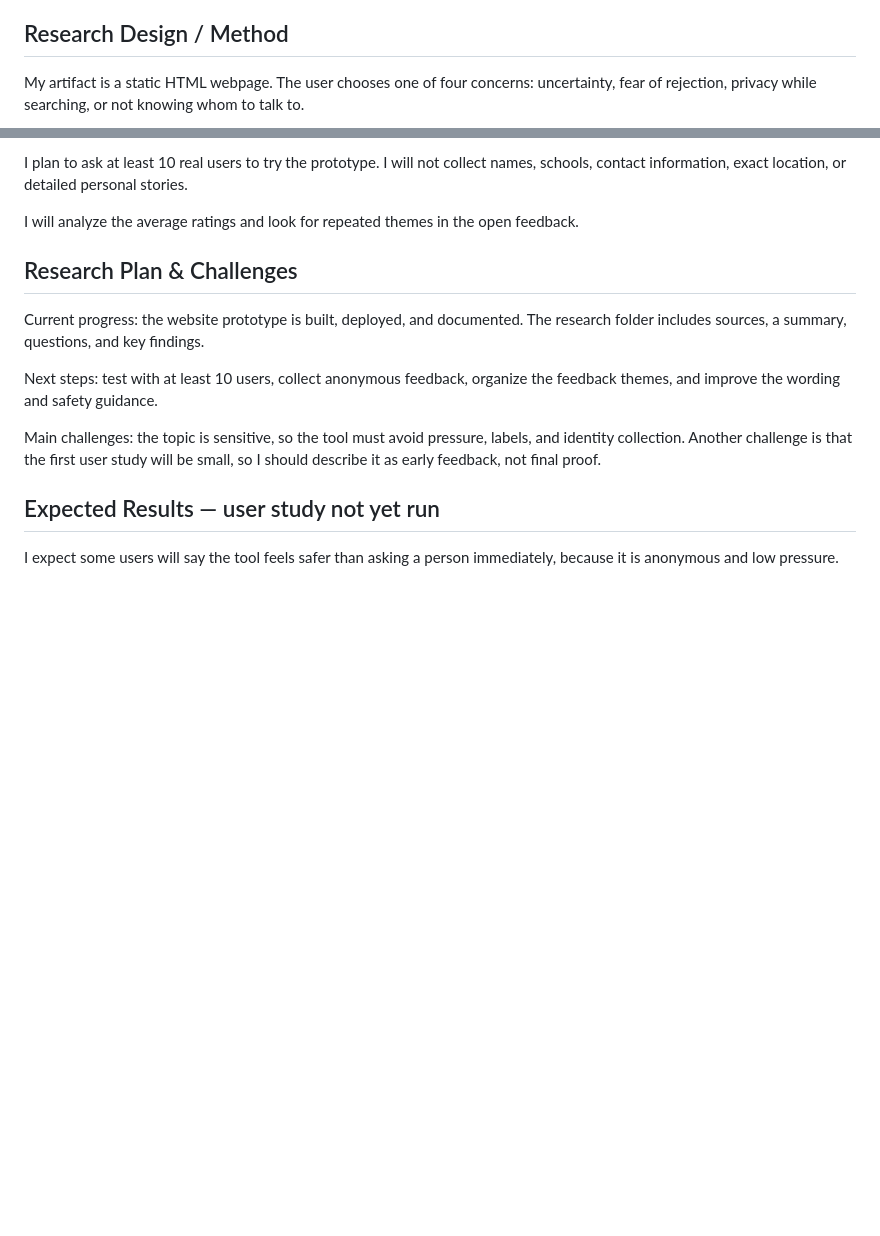
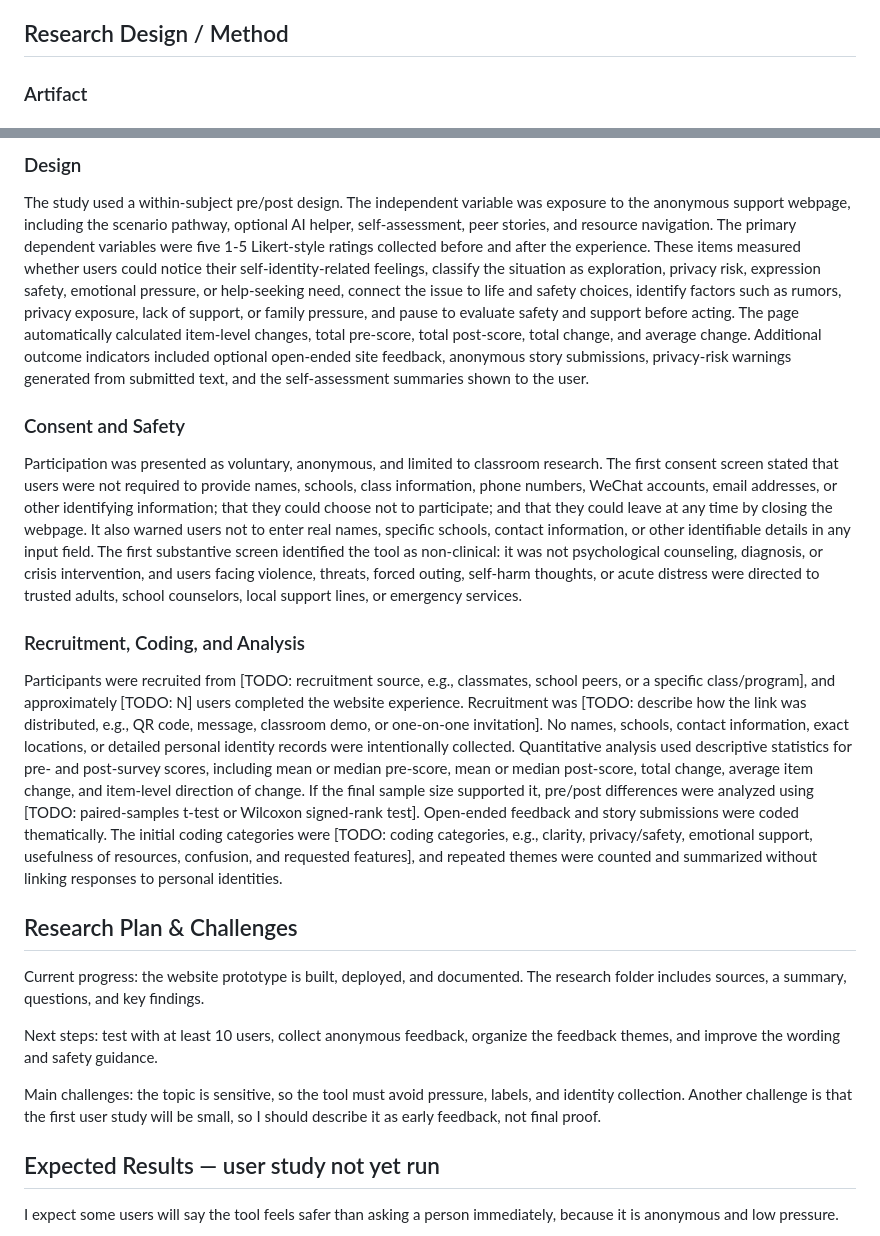
Before and after one commit to avazhangqy-cyber/my-idea, a Markdown page: midterm-draft.md, 2 parts joined by grey strips. Rendered like a GitHub page; blank space fills up the shorter version.

Commit message:
Update methods section for deployed study

```diff
--- a/midterm-draft.md
+++ b/midterm-draft.md
@@ -38,5 +38,5 @@ The Trevor Project 2025 survey reports that 36% of LGBTQ young people seriously
 
 ## Research Design / Method
 
-My artifact is a static HTML webpage. The user chooses one of four concerns: uncertainty, fear of rejection, privacy while searching, or not knowing whom to talk to.
+### Artifact
 
@@ -44,7 +44,15 @@ After choosing a concern, the page shows a short supportive response and safer n
 
-I plan to ask at least 10 real users to try the prototype. I will not collect names, schools, contact information, exact location, or detailed personal stories.
+### Design
 
-I will analyze the average ratings and look for repeated themes in the open feedback.
+The study used a within-subject pre/post design. The independent variable was exposure to the anonymous support webpage, including the scenario pathway, optional AI helper, self-assessment, peer stories, and resource navigation. The primary dependent variables were five 1-5 Likert-style ratings collected before and after the experience. These items measured whether users could notice their self-identity-related feelings, classify the situation as exploration, privacy risk, expression safety, emotional pressure, or help-seeking need, connect the issue to life and safety choices, identify factors such as rumors, privacy exposure, lack of support, or family pressure, and pause to evaluate safety and support before acting. The page automatically calculated item-level changes, total pre-score, total post-score, total change, and average change. Additional outcome indicators included optional open-ended site feedback, anonymous story submissions, privacy-risk warnings generated from submitted text, and the self-assessment summaries shown to the user.
+
+### Consent and Safety
+
+Participation was presented as voluntary, anonymous, and limited to classroom research. The first consent screen stated that users were not required to provide names, schools, class information, phone numbers, WeChat accounts, email addresses, or other identifying information; that they could choose not to participate; and that they could leave at any time by closing the webpage. It also warned users not to enter real names, specific schools, contact information, or other identifiable details in any input field. The first substantive screen identified the tool as non-clinical: it was not psychological counseling, diagnosis, or crisis intervention, and users facing violence, threats, forced outing, self-harm thoughts, or acute distress were directed to trusted adults, school counselors, local support lines, or emergency services.
+
+### Recruitment, Coding, and Analysis
+
+Participants were recruited from [TODO: recruitment source, e.g., classmates, school peers, or a specific class/program], and approximately [TODO: N] users completed the website experience. Recruitment was [TODO: describe how the link was distributed, e.g., QR code, message, classroom demo, or one-on-one invitation]. No names, schools, contact information, exact locations, or detailed personal identity records were intentionally collected. Quantitative analysis used descriptive statistics for pre- and post-survey scores, including mean or median pre-score, mean or median post-score, total change, average item change, and item-level direction of change. If the final sample size supported it, pre/post differences were analyzed using [TODO: paired-samples t-test or Wilcoxon signed-rank test]. Open-ended feedback and story submissions were coded thematically. The initial coding categories were [TODO: coding categories, e.g., clarity, privacy/safety, emotional support, usefulness of resources, confusion, and requested features], and repeated themes were counted and summarized without linking responses to personal identities.
 
 ## Research Plan & Challenges
 
```
Also changed, not shown: other parts of midterm-draft.md (+1 -1 lines).
